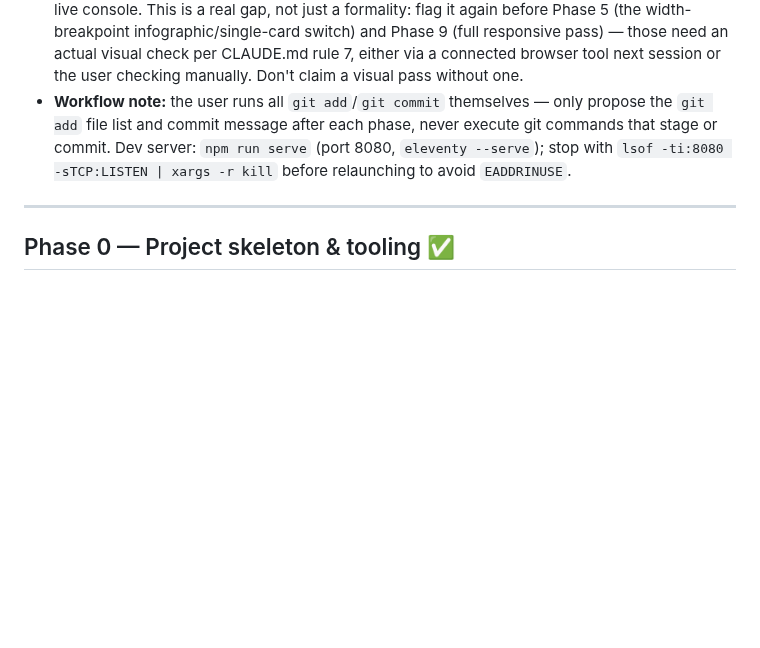
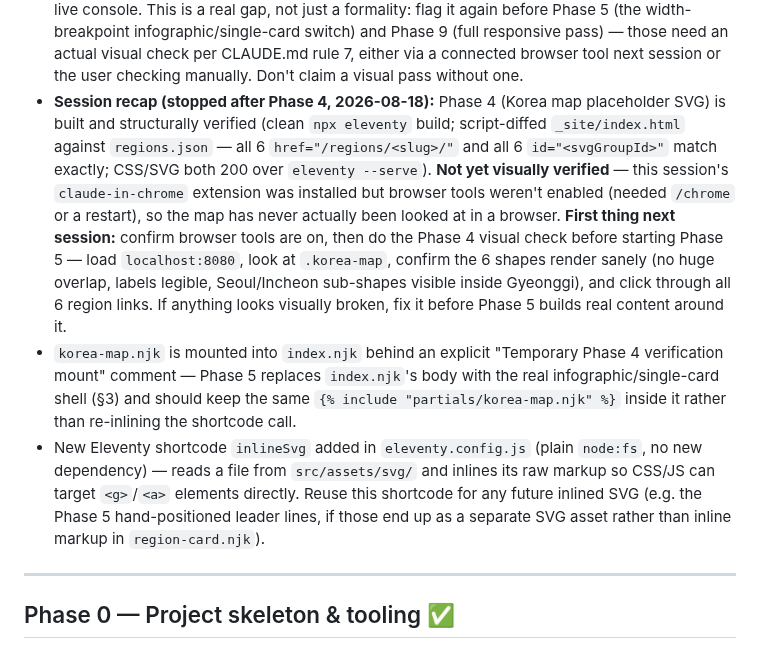
Before and after one commit to irinfox/worknstay_korea, a Markdown page: TODO.md, the part around the change. GitHub-like rendering; blank space fills up the shorter version.

Commit message:
docs: session recap + workflow notes moved to claude.md

```diff
--- a/TODO.md
+++ b/TODO.md
@@ -57,10 +57,26 @@ into a more permanent home (architecture.md, a code comment, etc.).
   width-breakpoint infographic/single-card switch) and Phase 9 (full responsive pass) — those need
   an actual visual check per CLAUDE.md rule 7, either via a connected browser tool next session or
   the user checking manually. Don't claim a visual pass without one.
-- **Workflow note:** the user runs all `git add`/`git commit` themselves — only propose the
-  `git add` file list and commit message after each phase, never execute git commands that stage
-  or commit. Dev server: `npm run serve` (port 8080, `eleventy --serve`); stop with
-  `lsof -ti:8080 -sTCP:LISTEN | xargs -r kill` before relaunching to avoid `EADDRINUSE`.
+- **Session recap (stopped after Phase 4, 2026-08-18):** Phase 4 (Korea map placeholder SVG) is
+  built and structurally verified (clean `npx eleventy` build; script-diffed `_site/index.html`
+  against `regions.json` — all 6 `href="/regions/<slug>/"` and all 6 `id="<svgGroupId>"` match
+  exactly; CSS/SVG both 200 over `eleventy --serve`). **Not yet visually verified** — this
+  session's `claude-in-chrome` extension was installed but browser tools weren't enabled
+  (needed `/chrome` or a restart), so the map has never actually been looked at in a browser.
+  **First thing next session:** confirm browser tools are on, then do the Phase 4 visual check
+  before starting Phase 5 — load `localhost:8080`, look at `.korea-map`, confirm the 6 shapes
+  render sanely (no huge overlap, labels legible, Seoul/Incheon sub-shapes visible inside
+  Gyeonggi), and click through all 6 region links. If anything looks visually broken, fix it
+  before Phase 5 builds real content around it.
+- `korea-map.njk` is mounted into `index.njk` behind an explicit "Temporary Phase 4 verification
+  mount" comment — Phase 5 replaces `index.njk`'s body with the real infographic/single-card
+  shell (§3) and should keep the same `{% include "partials/korea-map.njk" %}` inside it rather
+  than re-inlining the shortcode call.
+- New Eleventy shortcode `inlineSvg` added in `eleventy.config.js` (plain `node:fs`, no new
+  dependency) — reads a file from `src/assets/svg/` and inlines its raw markup so CSS/JS can
+  target `<g>`/`<a>` elements directly. Reuse this shortcode for any future inlined SVG (e.g. the
+  Phase 5 hand-positioned leader lines, if those end up as a separate SVG asset rather than
+  inline markup in `region-card.njk`).
 
 ---
 
```
Also changed, not shown: CLAUDE.md (+9 -0 lines).
